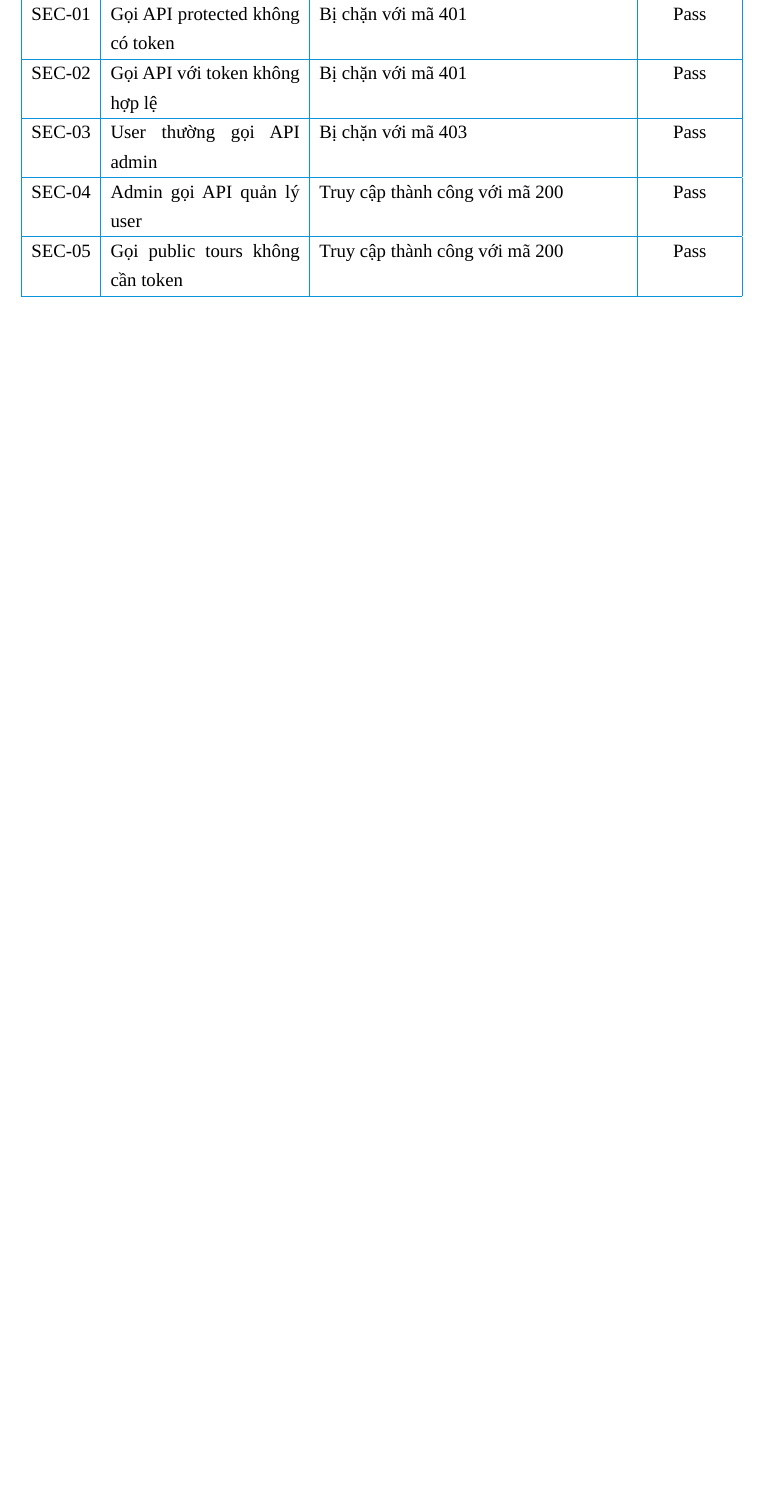
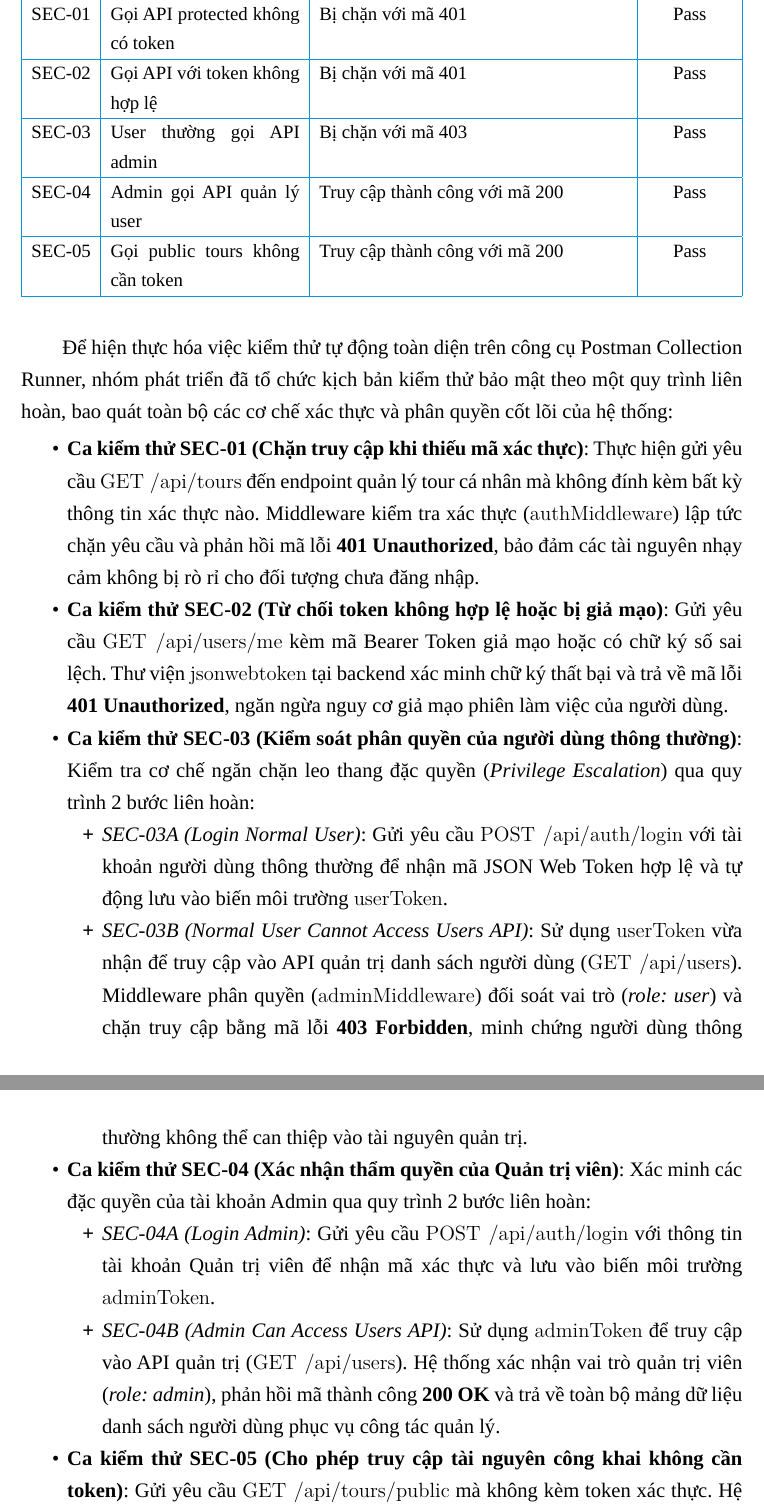
Before and after one commit to Whiter2020/DATN_252_331_Latex_code, a LaTeX document (main.tex, which reads tex/main/8/_index.tex): part of page 101 of 115 before the commit and two parts of pages 101 and 102 of 118 after it, the two joined at a grey line, cut so that both start at the same text, the shorter picture padded with empty space. Compiled offline with LuaLaTeX; a missing font is replaced by an installed copy or a similar font.

Commit message:
Add files via upload

```diff
--- a/tex/main/8/_index.tex
+++ b/tex/main/8/_index.tex
@@ -176,3 +176,30 @@ SEC-05 & Gọi public tours không cần token & Truy cập thành công với m
 \hline
 \end{tabularx}
 \end{table}
+
+Để hiện thực hóa việc kiểm thử tự động toàn diện trên công cụ Postman Collection Runner, nhóm phát triển đã tổ chức kịch bản kiểm thử bảo mật theo một quy trình liên hoàn, bao quát toàn bộ các cơ chế xác thực và phân quyền cốt lõi của hệ thống:
+
+\begin{itemize}[label=\textbullet]
+    \item \textbf{Ca kiểm thử SEC-01 (Chặn truy cập khi thiếu mã xác thực)}:
+    Thực hiện gửi yêu cầu \texttt{GET /api/tours} đến endpoint quản lý tour cá nhân mà không đính kèm bất kỳ thông tin xác thực nào. Middleware kiểm tra xác thực (\texttt{authMiddleware}) lập tức chặn yêu cầu và phản hồi mã lỗi \textbf{401 Unauthorized}, bảo đảm các tài nguyên nhạy cảm không bị rò rỉ cho đối tượng chưa đăng nhập.
+
+    \item \textbf{Ca kiểm thử SEC-02 (Từ chối token không hợp lệ hoặc bị giả mạo)}:
+    Gửi yêu cầu \texttt{GET /api/users/me} kèm mã Bearer Token giả mạo hoặc có chữ ký số sai lệch. Thư viện \texttt{jsonwebtoken} tại backend xác minh chữ ký thất bại và trả về mã lỗi \textbf{401 Unauthorized}, ngăn ngừa nguy cơ giả mạo phiên làm việc của người dùng.
+
+    \item \textbf{Ca kiểm thử SEC-03 (Kiểm soát phân quyền của người dùng thông thường)}:
+    Kiểm tra cơ chế ngăn chặn leo thang đặc quyền (\textit{Privilege Escalation}) qua quy trình 2 bước liên hoàn:
+    \begin{itemize}
+        \item \textit{SEC-03A (Login Normal User)}: Gửi yêu cầu \texttt{POST /api/auth/login} với tài khoản người dùng thông thường để nhận mã JSON Web Token hợp lệ và tự động lưu vào biến môi trường \texttt{userToken}.
+        \item \textit{SEC-03B (Normal User Cannot Access Users API)}: Sử dụng \texttt{userToken} vừa nhận để truy cập vào API quản trị danh sách người dùng (\texttt{GET /api/users}). Middleware phân quyền (\texttt{adminMiddleware}) đối soát vai trò (\textit{role: user}) và chặn truy cập bằng mã lỗi \textbf{403 Forbidden}, minh chứng người dùng thông thường không thể can thiệp vào tài nguyên quản trị.
+    \end{itemize}
+
+    \item \textbf{Ca kiểm thử SEC-04 (Xác nhận thẩm quyền của Quản trị viên)}:
+    Xác minh các đặc quyền của tài khoản Admin qua quy trình 2 bước liên hoàn:
+    \begin{itemize}
+        \item \textit{SEC-04A (Login Admin)}: Gửi yêu cầu \texttt{POST /api/auth/login} với thông tin tài khoản Quản trị viên để nhận mã xác thực và lưu vào biến môi trường \texttt{adminToken}.
+        \item \textit{SEC-04B (Admin Can Access Users API)}: Sử dụng \texttt{adminToken} để truy cập vào API quản trị (\texttt{GET /api/users}). Hệ thống xác nhận vai trò quản trị viên (\textit{role: admin}), phản hồi mã thành công \textbf{200 OK} và trả về toàn bộ mảng dữ liệu danh sách người dùng phục vụ công tác quản lý.
+    \end{itemize}
+
+    \item \textbf{Ca kiểm thử SEC-05 (Cho phép truy cập tài nguyên công khai không cần token)}:
+    Gửi yêu cầu \texttt{GET /api/tours/public} mà không kèm token xác thực. Hệ thống xử lý thành công và phản hồi mã \textbf{200 OK} kèm dữ liệu mảng các food tour được người dùng chia sẻ công khai, bảo đảm tính sẵn sàng phục vụ khách vãng lai và cộng đồng theo đúng thiết kế kiến trúc.
+\end{itemize}
```
Also changed, not shown: tex/main/8/_index.tex (16 more changed lines), 18 other files.
